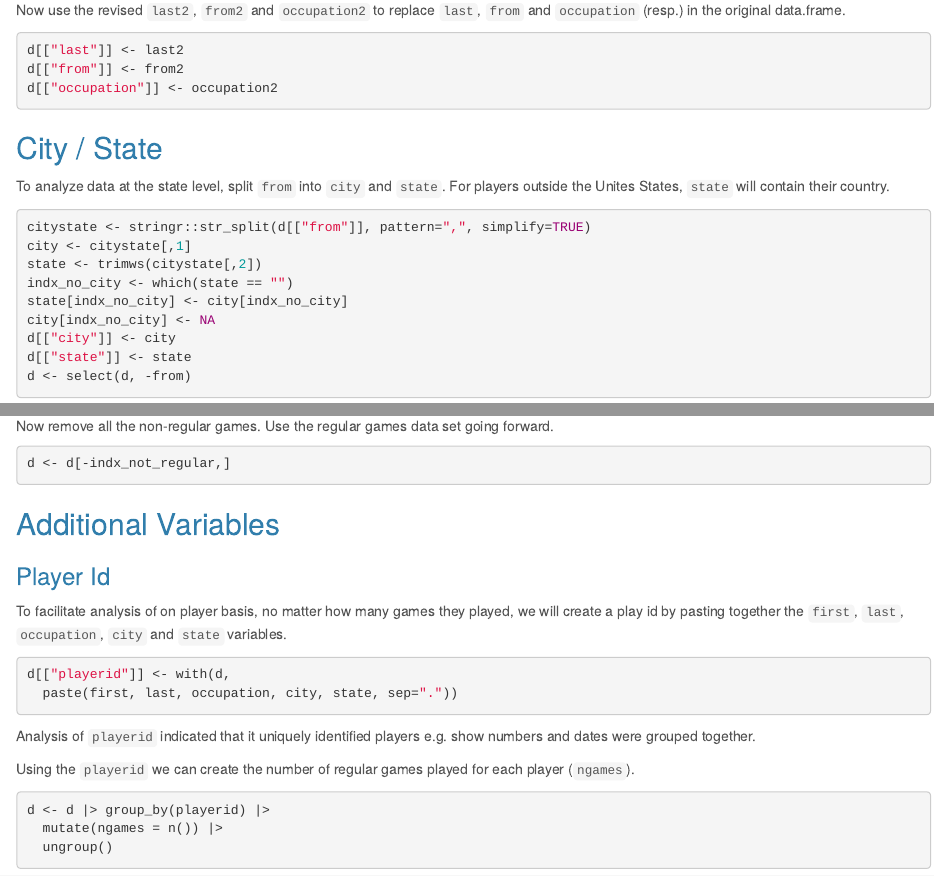
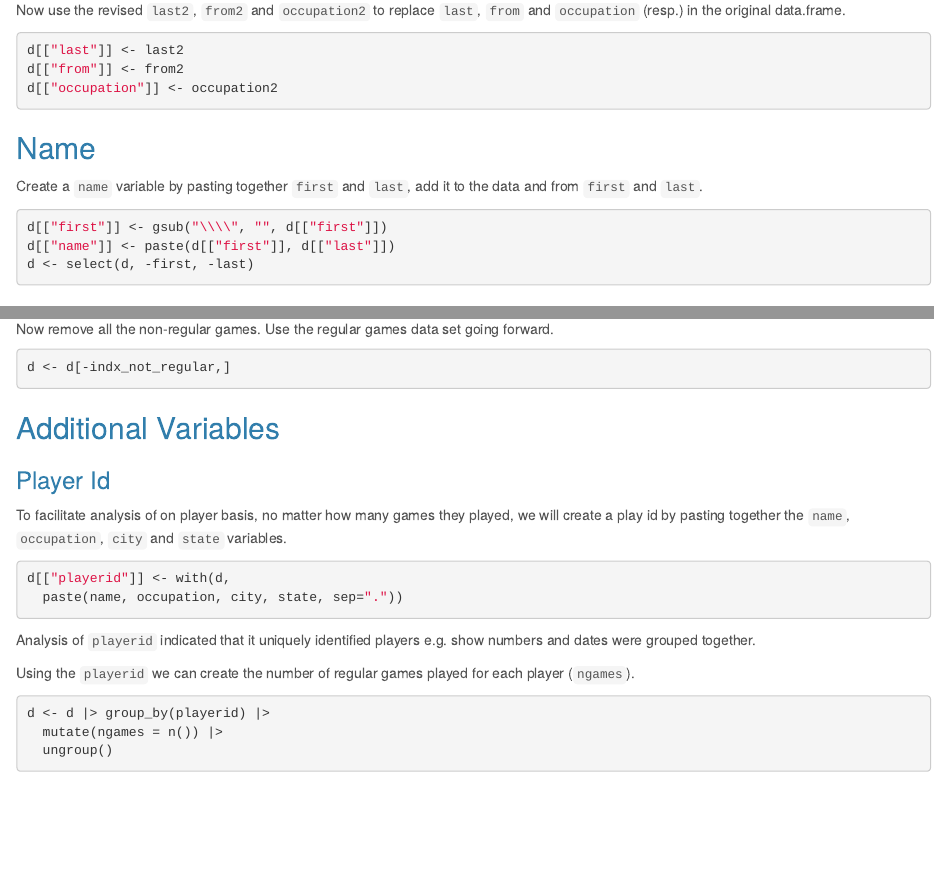
Before and after one commit to spkaluzny/jeopardy2, an R Markdown document (reports/clean.Rmd): the page in a window 1100 px wide, from 3210 px down, and a second part further down, joined at a grey line. Rendered offline with R 4.5, knitr and Pandoc, with nearby package versions.

Commit message:
Created name from first and last

````diff
--- a/reports/clean.Rmd
+++ b/reports/clean.Rmd
@@ -195,6 +195,17 @@
 d[["occupation"]] <- occupation2
 ```
 
+## Name
+Create a `name` variable by pasting together `first` and `last`,
+add it to the data
+and from `first` and `last`.
+
+```{r name}
+d[["first"]] <- gsub("\\\\", "", d[["first"]])
+d[["name"]] <- paste(d[["first"]], d[["last"]])
+d <- select(d, -first, -last)
+```
+
 ## City / State
 To analyze data at the state level,
 split `from` into `city` and `state`.
@@ -307,11 +318,11 @@ d <- d[-indx_not_regular,]
 To facilitate analysis of on player basis,
 no matter how many games they played,
 we will create a play id by pasting together the
-`first`, `last`, `occupation`, `city` and `state` variables.
+`name`, `occupation`, `city` and `state` variables.
 
 ```{r playerid}
 d[["playerid"]] <- with(d,
-  paste(first, last, occupation, city, state, sep="."))
+  paste(name, occupation, city, state, sep="."))
 ```
 
 Analysis of `playerid` indicated that it uniquely identified players
````
Also changed, not shown: data/reg_game_player_score.rds.
